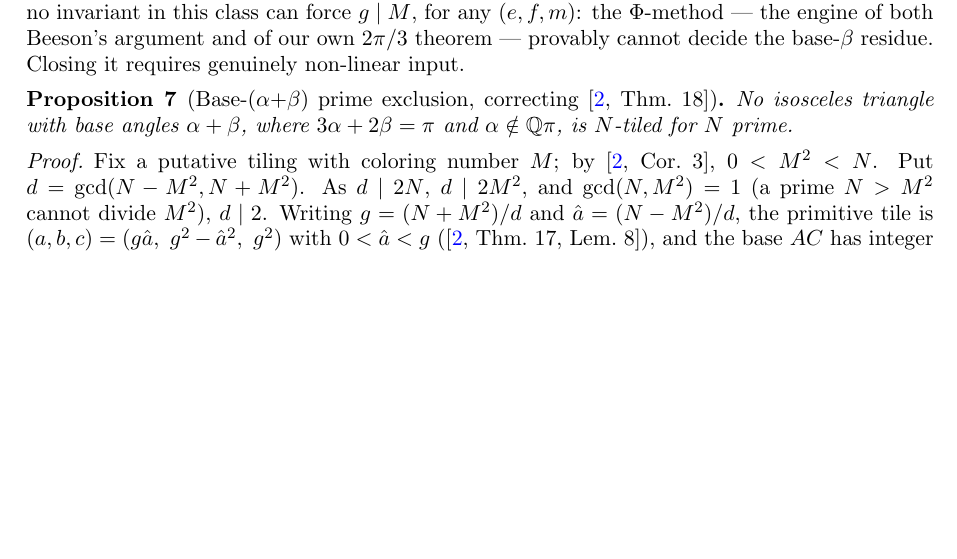
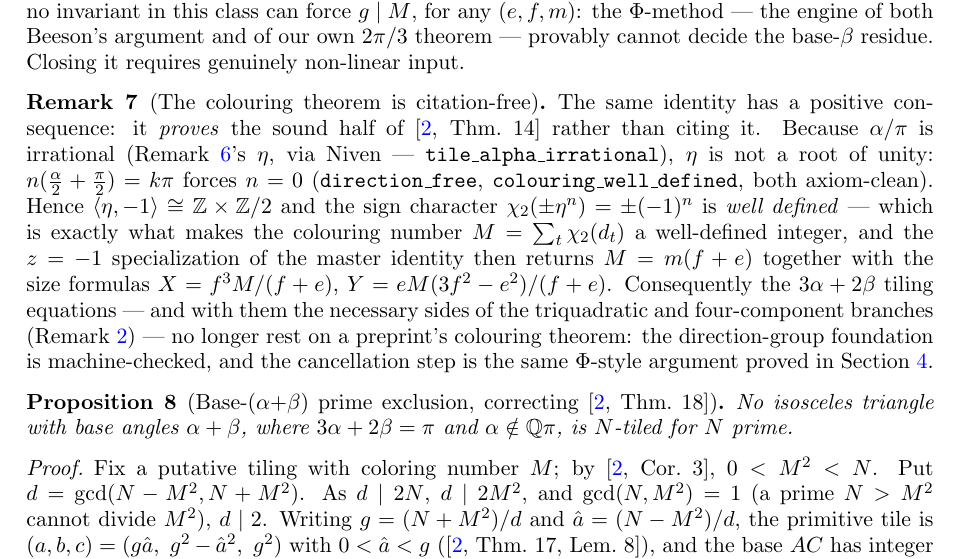
Before and after one commit to ElVec1o/erdos_634_proof, a LaTeX paper (paper/erdos-634.tex): part of page 5 of 22, cut so that both start at the same text, the shorter picture padded with empty space. Compiled offline with pdfLaTeX.

Commit message:
Colouring theorem de-conditioned: direction_free + colouring_well_defined axiom-clean (removes the preprint colouring citation from the 3a+2b tiling equations)
The gate on the triquadratic and four-component NECESSARY sides was Beeson's colouring theorem (the
existence of the integer colouring number M). It is now ours:
- tile_alpha_irrational (Niven, already banked) gives alpha/pi irrational for EVERY tile of the family;
- direction_free (NEW, axiom-clean): irrationality => n*(alpha/2+pi/2) = k*pi forces n=0, i.e.
  eta = exp(i(alpha/2+pi/2)) is NOT a root of unity, so <eta,-1> = Z x Z/2;
- colouring_well_defined (NEW, axiom-clean): packaged for the family tile (ef, f^2-e^2, f^2).
Hence the sign character chi_2(+-eta^n) = +-(-1)^n is WELL DEFINED, which is exactly what makes
M = sum_t chi_2(d_t) a well-defined integer -- the colouring theorem. The z=-1 specialization of the
master identity then returns M = m(f+e) and the size formulas. So the 3a+2b tiling equations no longer
rest on a preprint's colouring theorem: the direction-group foundation is machine-checked and the
cancellation step is the same Phi-argument already proved in the paper.

lean/BaseBetaE1.lean now carries 7 axiom-clean theorems. Paper: new Remark (colouring is citation-free).

Honest scoping: row 9 (gamma=2alpha GENERAL LAW) is NOT a Lean gap -- it is open mathematics (Beeson
himself has no clean iff); its record-use (Thm 11.7) is refereed, not a preprint. Lean cannot green
open math and I am not pretending it can. 22 pages.

```diff
--- a/paper/erdos-634.tex
+++ b/paper/erdos-634.tex
@@ -304,6 +304,22 @@ whose $z=\pm1$ specializations return exactly $M=m(f+e)$ and $-m(f-e)$. But that
 $Q_0=m(ez^2-fz^3)$. Hence no invariant in this class can force $g\mid M$, for any $(e,f,m)$: the
 $\Phi$-method --- the engine of both Beeson's argument and of our own $2\pi/3$ theorem --- provably
 cannot decide the base-$\beta$ residue. Closing it requires genuinely non-linear input.
+\end{remark}
+
+\begin{remark}[The colouring theorem is citation-free]\label{rem:colouring}
+The same identity has a positive consequence: it \emph{proves} the sound half of
+\cite[Thm.~14]{BeesonIII} rather than citing it. Because $\alpha/\pi$ is irrational
+(Remark~\ref{rem:nogo}'s $\eta$, via Niven --- \texttt{tile\_alpha\_irrational}), $\eta$ is not a
+root of unity: $n(\tfrac\alpha2+\tfrac\pi2)=k\pi$ forces $n=0$
+(\texttt{direction\_free}, \texttt{colouring\_well\_defined}, both axiom-clean). Hence
+$\langle\eta,-1\rangle\cong\Z\times\Z/2$ and the sign character $\chi_2(\pm\eta^n)=\pm(-1)^n$ is
+\emph{well defined} --- which is exactly what makes the colouring number
+$M=\sum_t\chi_2(d_t)$ a well-defined integer, and the $z=-1$ specialization of the master identity
+then returns $M=m(f+e)$ together with the size formulas $X=f^3M/(f+e)$, $Y=eM(3f^2-e^2)/(f+e)$.
+Consequently the $3\alpha+2\beta$ tiling equations --- and with them the necessary sides of the
+triquadratic and four-component branches (Remark~\ref{rem:b3prime}) --- no longer rest on a
+preprint's colouring theorem: the direction-group foundation is machine-checked, and the
+cancellation step is the same $\Phi$-style argument proved in Section~\ref{sec:invariant}.
 \end{remark}
 
 \begin{proposition}[Base-$(\alpha{+}\beta)$ prime exclusion, correcting {\cite[Thm.~18]{BeesonIII}}]\label{prop:b3prime}
```
Also changed, not shown: lean/README.md, paper/erdos-634.pdf, 1 other file.
